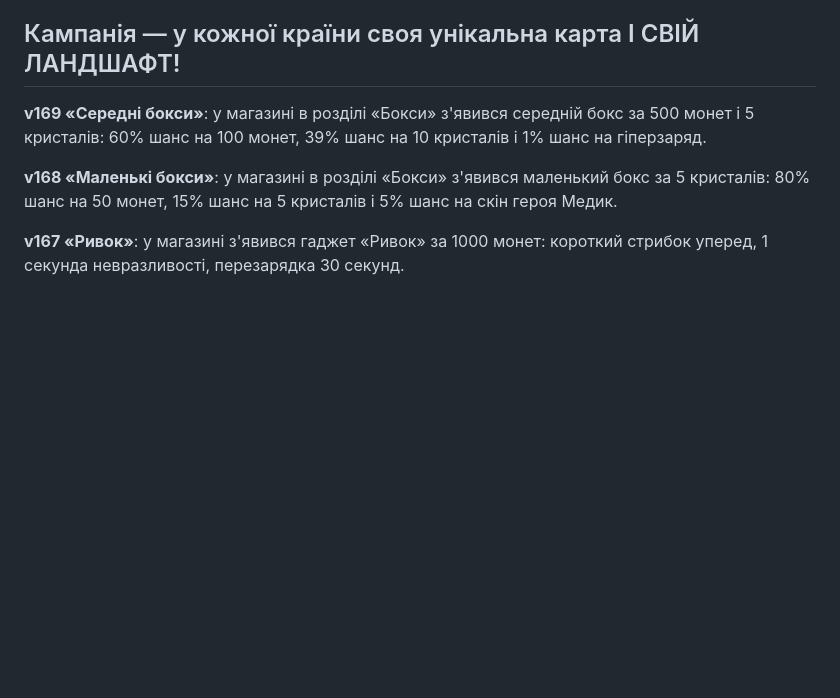
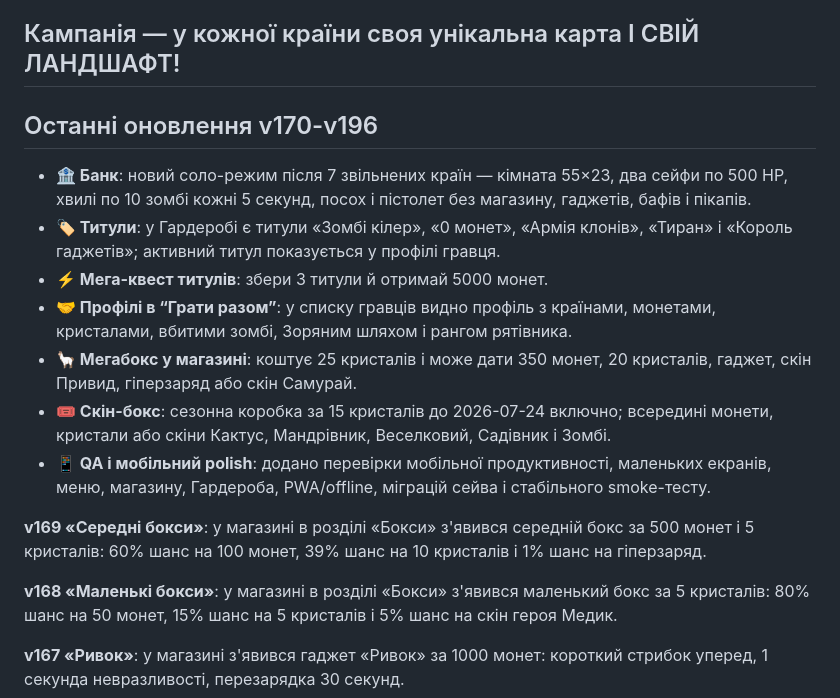
Before and after one commit to slonce70/zombie-world-rescue, a Markdown page: README.md, the part around the change. GitHub-like rendering; blank space fills up the shorter version.

Commit message:
Document recent game updates

```diff
--- a/README.md
+++ b/README.md
@@ -9,6 +9,16 @@
 Працює на комп'ютері **та на телефоні/планшеті** (віртуальний джойстик і кнопки з'являються автоматично).
 
 ## Кампанія — у кожної країни своя унікальна карта І СВІЙ ЛАНДШАФТ!
+
+## Останні оновлення v170-v196
+
+- **🏦 Банк**: новий соло-режим після 7 звільнених країн — кімната 55×23, два сейфи по 500 HP, хвилі по 10 зомбі кожні 5 секунд, посох і пістолет без магазину, гаджетів, бафів і пікапів.
+- **🏷️ Титули**: у Гардеробі є титули «Зомбі кілер», «0 монет», «Армія клонів», «Тиран» і «Король гаджетів»; активний титул показується у профілі гравця.
+- **⚡ Мега-квест титулів**: збери 3 титули й отримай 5000 монет.
+- **🤝 Профілі в “Грати разом”**: у списку гравців видно профіль з країнами, монетами, кристалами, вбитими зомбі, Зоряним шляхом і рангом рятівника.
+- **🦙 Мегабокс у магазині**: коштує 25 кристалів і може дати 350 монет, 20 кристалів, гаджет, скін Привид, гіперзаряд або скін Самурай.
+- **🎟️ Скін-бокс**: сезонна коробка за 15 кристалів до 2026-07-24 включно; всередині монети, кристали або скіни Кактус, Мандрівник, Веселковий, Садівник і Зомбі.
+- **📱 QA і мобільний polish**: додано перевірки мобільної продуктивності, маленьких екранів, меню, магазину, Гардероба, PWA/offline, міграцій сейва і стабільного smoke-тесту.
 
 **v169 «Середні бокси»**: у магазині в розділі «Бокси» з'явився середній бокс за 500 монет і 5 кристалів: 60% шанс на 100 монет, 39% шанс на 10 кристалів і 1% шанс на гіперзаряд.
 
```
